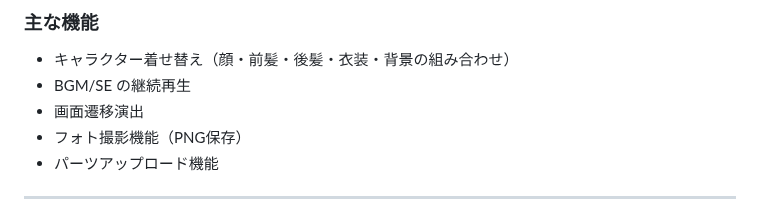
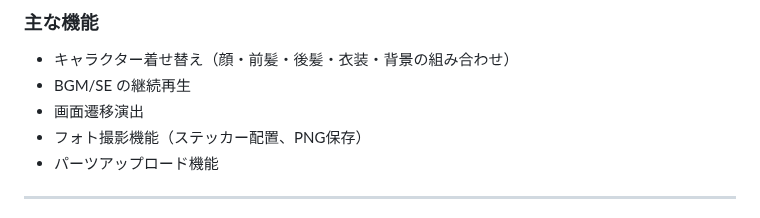
Before and after one commit to mappi-pr/AiraPJ, a Markdown page: README.md, the part around one of its changes. Rendered like a GitHub page.

```diff
--- a/README.md
+++ b/README.md
@@ -119,7 +122,7 @@ AiraPJ/
 - キャラクター着せ替え（顔・前髪・後髪・衣装・背景の組み合わせ）
 - BGM/SE の継続再生
 - 画面遷移演出
-- フォト撮影機能（PNG保存）
+- フォト撮影機能（ステッカー配置、PNG保存）
 - パーツアップロード機能
 
 ---
```
Also changed, not shown: other parts of README.md (+4 -1 lines), doc/DEVELOPMENT.md (+2 -0 lines).
